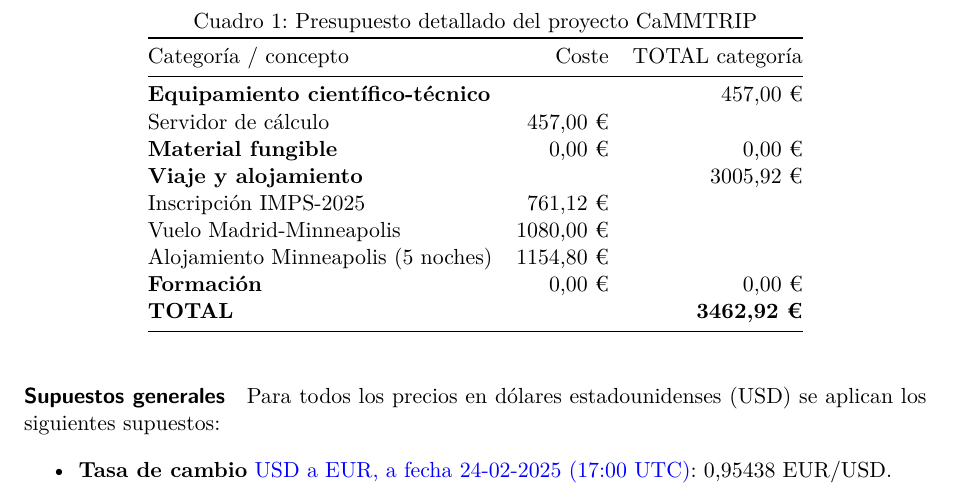
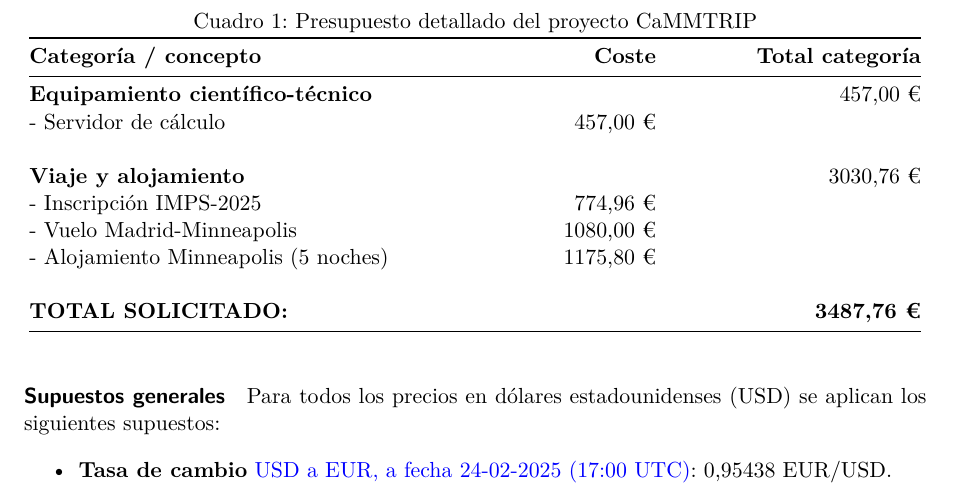
Before and after one commit to DaniMori/pfit-2025-Psi-UNED, a Quarto document (doc/Proposal.qmd): part of page 9 of 12, cut so that both start at the same text. Rendered offline with R 4.5, knitr and Pandoc in place of Quarto, then LaTeX, with nearby package versions.

Commit message:
Update budget table style

````diff
--- a/doc/Proposal.qmd
+++ b/doc/Proposal.qmd
@@ -212,19 +212,27 @@ d) Gastos derivados de actividades de formación imprescindibles para la ejecuci
 -->
 ```
 
-<!-- IMPS 2024: 725$ (late registration, https://www.psychometricsociety.org/imps2024-registration) Contar con posible subida de precio y fluctuación dólar -->
-
-| Categoría / concepto                |     Coste | TOTAL categoría |
-|-------------------------------------|----------:|----------------:|
-| **Equipamiento científico-técnico** |           |        457,00 € |
-| Servidor de cálculo                 |  457,00 € |                 |
-| **Material fungible**               |    0,00 € |          0,00 € |
-| **Viaje y alojamiento**             |           |       3005,92 € |
-| Inscripción IMPS-2025               |  761,12 € |                 |
-| Vuelo Madrid-Minneapolis            | 1080,00 € |                 |
-| Alojamiento Minneapolis (5 noches)  | 1154,80 € |                 |
-| **Formación**                       |    0,00 € |          0,00 € |
-| **TOTAL**                           |           |   **3462,92 €** |
++---------------------------------------+--------------+---------------------+
+| **Categoría / concepto**              | **Coste**    | **Total categoría** |
++=======================================+=============:+====================:+
+| **Equipamiento científico-técnico**   |              | 457,00 €            |
++---------------------------------------+--------------+---------------------+
+| \- Servidor de cálculo                | 457,00 €     |                     |
++---------------------------------------+--------------+---------------------+
+|                                       |              |                     |
++---------------------------------------+--------------+---------------------+
+| **Viaje y alojamiento**               |              | 3030,76 €           |
++---------------------------------------+--------------+---------------------+
+| \- Inscripción IMPS-2025              | 774,96 €     |                     |
++---------------------------------------+--------------+---------------------+
+| \- Vuelo Madrid-Minneapolis           | 1080,00 €    |                     |
++---------------------------------------+--------------+---------------------+
+| \- Alojamiento Minneapolis (5 noches) | 1175,80 €    |                     |
++---------------------------------------+--------------+---------------------+
+|                                       |              |                     |
++---------------------------------------+--------------+---------------------+
+| **TOTAL SOLICITADO:**                 |              | **3487,76 €**       |
++---------------------------------------+--------------+---------------------+
 
 : Presupuesto detallado del proyecto CaMMTRIP
 
````
